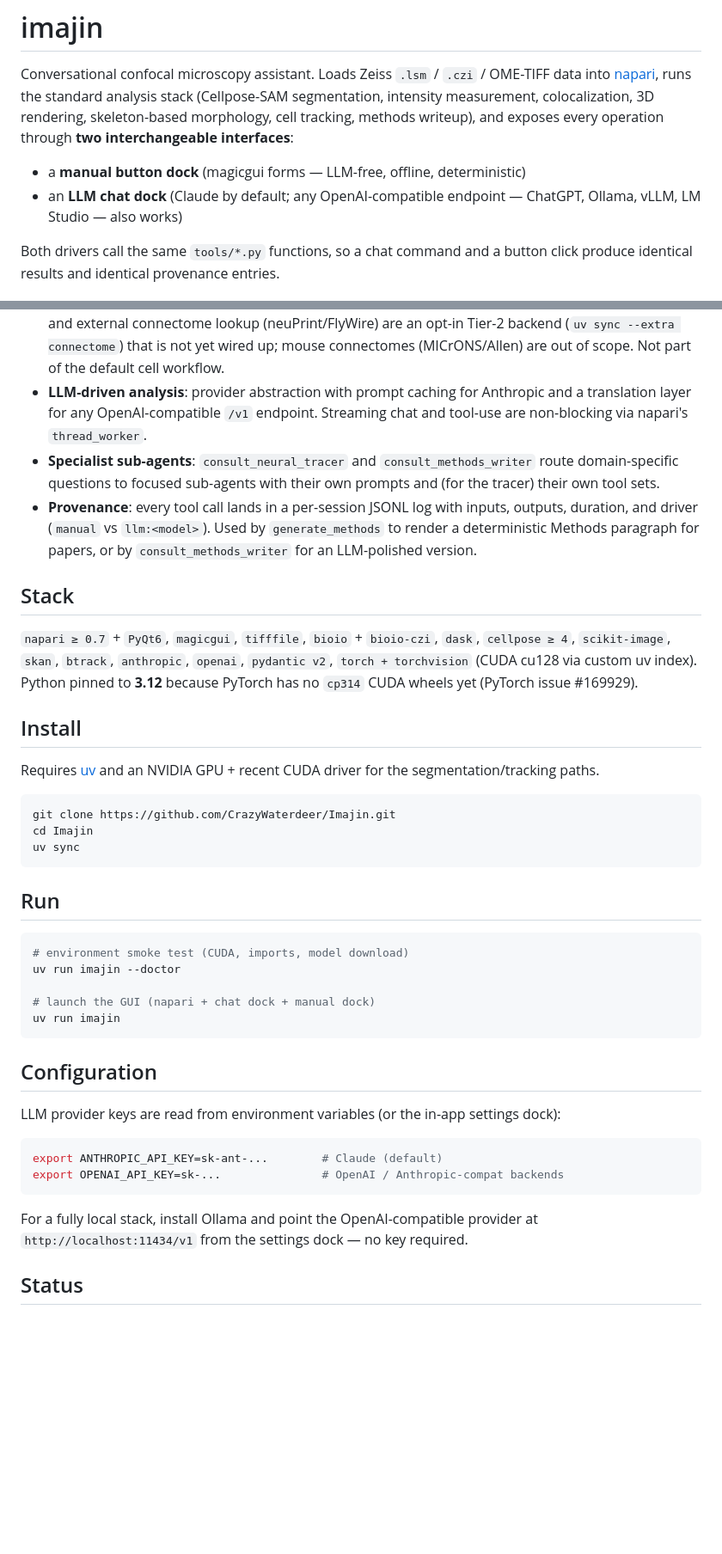
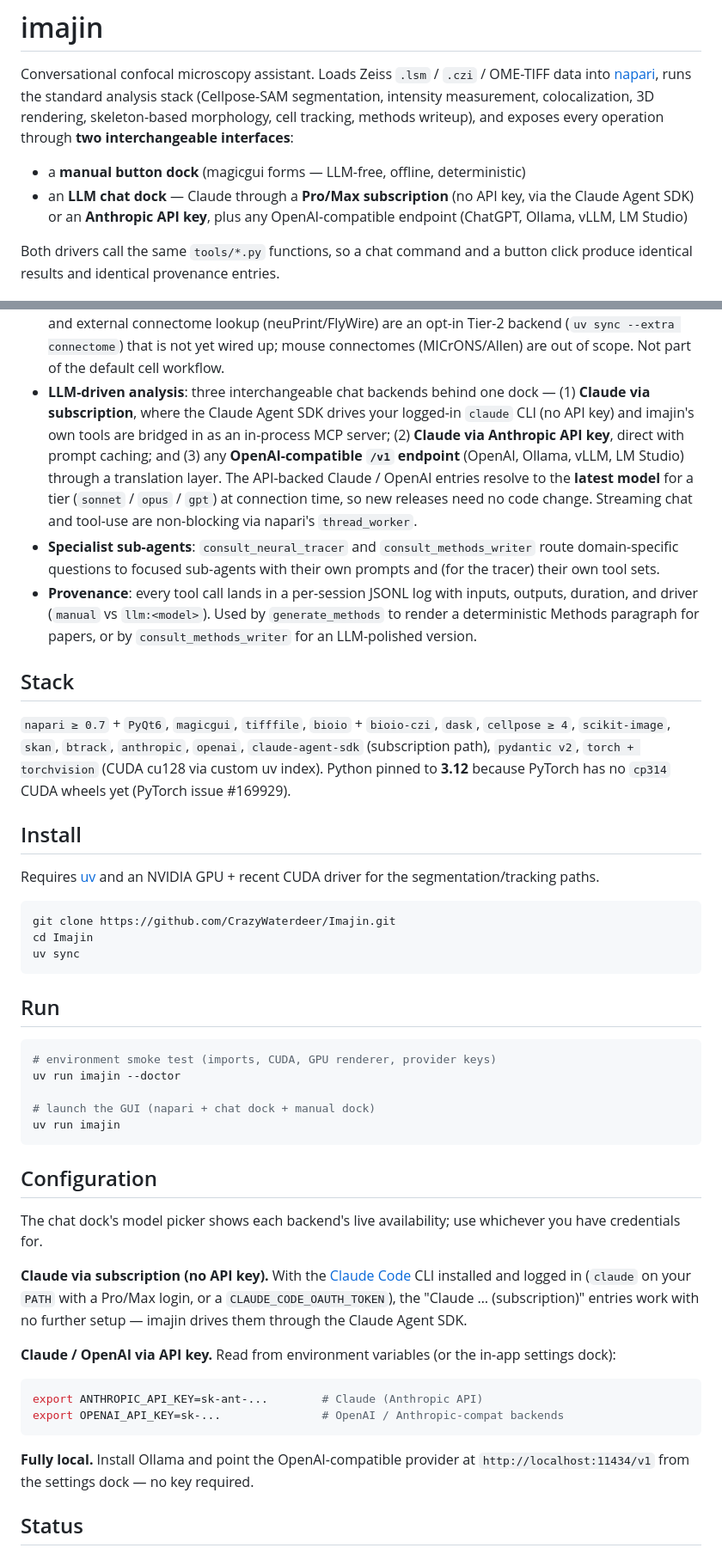
Before and after one commit to CrazyWaterdeer/Imajin, a Markdown page: README.md, 2 parts joined by grey strips. Shown at 86% size. Rendered like a GitHub page; blank space fills up the shorter version.

Commit message:
docs(readme): document subscription provider + latest-model resolution
Reflect changes since the last README pass: the no-API-key subscription
backend (Claude Agent SDK driving the logged-in `claude` CLI), tier-token
latest-model resolution for the API-backed providers, and the
claude-agent-sdk dependency. Add Features entries for the already-implemented
QC/ROI review, statistics, publication figures, and batch/recipe/reporting
areas. Fix the --doctor comment — it checks env/imports/GPU/keys, it does not
download models.

Co-Authored-By: Claude Opus 4.8 <noreply@anthropic.com>
Claude-Session: https://claude.ai/code/session_01AY61xMkmBGeiGu5UP6HRqU

````diff
--- a/README.md
+++ b/README.md
@@ -7,8 +7,9 @@ skeleton-based morphology, cell tracking, methods writeup), and exposes every
 operation through **two interchangeable interfaces**:
 
 - a **manual button dock** (magicgui forms — LLM-free, offline, deterministic)
-- an **LLM chat dock** (Claude by default; any OpenAI-compatible endpoint —
-  ChatGPT, Ollama, vLLM, LM Studio — also works)
+- an **LLM chat dock** — Claude through a **Pro/Max subscription** (no API key,
+  via the Claude Agent SDK) or an **Anthropic API key**, plus any
+  OpenAI-compatible endpoint (ChatGPT, Ollama, vLLM, LM Studio)
 
 Both drivers call the same `tools/*.py` functions, so a chat command and a
 button click produce identical results and identical provenance entries.
@@ -72,9 +93,15 @@ happen.
   external connectome lookup (neuPrint/FlyWire) are an opt-in Tier-2 backend
   (`uv sync --extra connectome`) that is not yet wired up; mouse connectomes
   (MICrONS/Allen) are out of scope. Not part of the default cell workflow.
-- **LLM-driven analysis**: provider abstraction with prompt caching for
-  Anthropic and a translation layer for any OpenAI-compatible `/v1` endpoint.
-  Streaming chat and tool-use are non-blocking via napari's `thread_worker`.
+- **LLM-driven analysis**: three interchangeable chat backends behind one dock —
+  (1) **Claude via subscription**, where the Claude Agent SDK drives your
+  logged-in `claude` CLI (no API key) and imajin's own tools are bridged in as an
+  in-process MCP server; (2) **Claude via Anthropic API key**, direct with prompt
+  caching; and (3) any **OpenAI-compatible `/v1` endpoint** (OpenAI, Ollama,
+  vLLM, LM Studio) through a translation layer. The API-backed Claude / OpenAI
+  entries resolve to the **latest model** for a tier (`sonnet` / `opus` / `gpt`)
+  at connection time, so new releases need no code change. Streaming chat and
+  tool-use are non-blocking via napari's `thread_worker`.
 - **Specialist sub-agents**: `consult_neural_tracer` and
   `consult_methods_writer` route domain-specific questions to focused
   sub-agents with their own prompts and (for the tracer) their own tool sets.
@@ -87,9 +114,9 @@ happen.
 
 `napari ≥ 0.7` + `PyQt6`, `magicgui`, `tifffile`, `bioio` + `bioio-czi`,
 `dask`, `cellpose ≥ 4`, `scikit-image`, `skan`, `btrack`, `anthropic`,
-`openai`, `pydantic v2`, `torch + torchvision` (CUDA cu128 via custom uv
-index). Python pinned to **3.12** because PyTorch has no `cp314` CUDA
-wheels yet (PyTorch issue #169929).
+`openai`, `claude-agent-sdk` (subscription path), `pydantic v2`,
+`torch + torchvision` (CUDA cu128 via custom uv index). Python pinned to
+**3.12** because PyTorch has no `cp314` CUDA wheels yet (PyTorch issue #169929).
 
 ## Install
 
@@ -105,7 +132,7 @@ uv sync
 ## Run
 
 ```bash
-# environment smoke test (CUDA, imports, model download)
+# environment smoke test (imports, CUDA, GPU renderer, provider keys)
 uv run imajin --doctor
 
 # launch the GUI (napari + chat dock + manual dock)
@@ -114,17 +141,25 @@ uv run imajin
 
 ## Configuration
 
-LLM provider keys are read from environment variables (or the in-app
+The chat dock's model picker shows each backend's live availability; use
+whichever you have credentials for.
+
+**Claude via subscription (no API key).** With the
+[Claude Code](https://docs.anthropic.com/en/docs/claude-code) CLI installed and
+logged in (`claude` on your `PATH` with a Pro/Max login, or a
+`CLAUDE_CODE_OAUTH_TOKEN`), the "Claude … (subscription)" entries work with no
+further setup — imajin drives them through the Claude Agent SDK.
+
+**Claude / OpenAI via API key.** Read from environment variables (or the in-app
 settings dock):
 
 ```bash
-export ANTHROPIC_API_KEY=sk-ant-...        # Claude (default)
+export ANTHROPIC_API_KEY=sk-ant-...        # Claude (Anthropic API)
 export OPENAI_API_KEY=sk-...               # OpenAI / Anthropic-compat backends
 ```
 
-For a fully local stack, install Ollama and point the OpenAI-compatible
-provider at `http://localhost:11434/v1` from the settings dock — no key
-required.
+**Fully local.** Install Ollama and point the OpenAI-compatible provider at
+`http://localhost:11434/v1` from the settings dock — no key required.
 
 ## Status
 
````
Also changed, not shown: other parts of README.md (+21 -1 lines).
